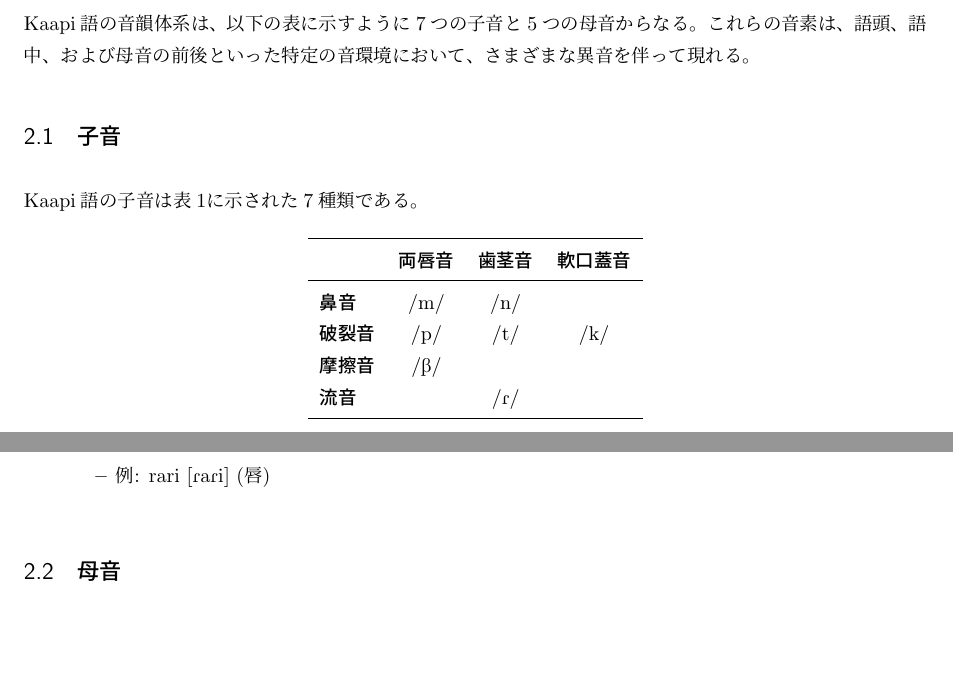
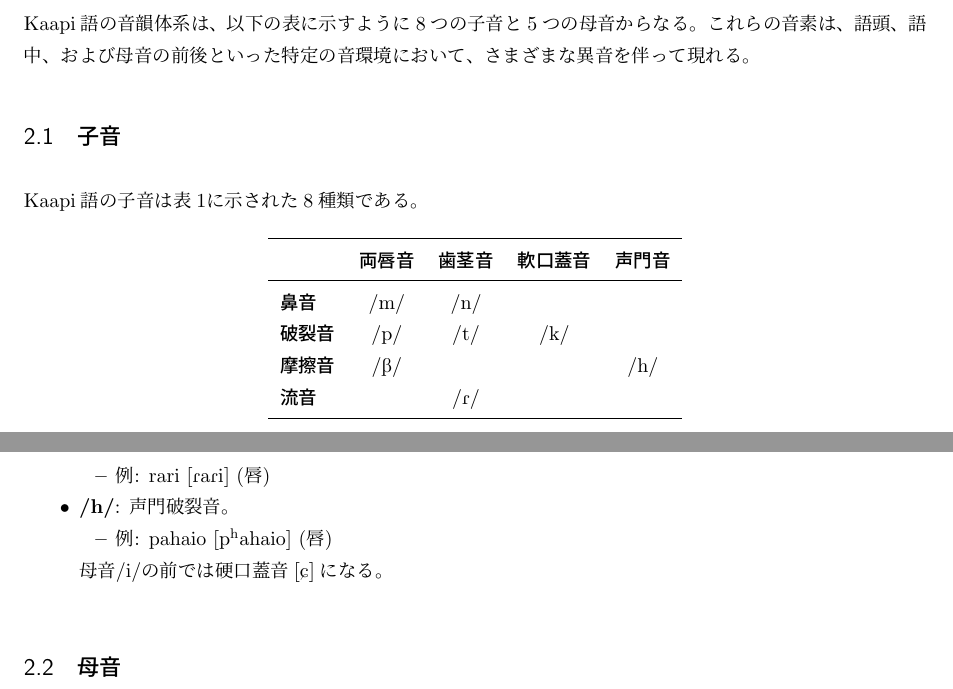
Before and after one commit to yuuri3/lang, a LaTeX document (myLanguage.tex, which reads section/音韻.tex, section/音韻_子音.tex): two parts of pages 5 and 6 of 27, joined at a grey line, cut so that both start at the same text, the shorter picture padded with empty space. Compiled offline with upLaTeX and dvipdfmx.

Commit message:
feat 音韻変更

```diff
--- a/section/音韻.tex
+++ b/section/音韻.tex
@@ -1,3 +1,3 @@
-\langname の音韻体系は、以下の表に示すように7つの子音と5つの母音からなる。
+\langname の音韻体系は、以下の表に示すように8つの子音と5つの母音からなる。
 これらの音素は、語頭、語中、および母音の前後といった特定の音環境において、
 さまざまな異音を伴って現れる。
--- a/section/音韻_子音.tex
+++ b/section/音韻_子音.tex
@@ -1,15 +1,15 @@
-\langname の子音は表\ref{tab:consonants}に示された7種類である。
+\langname の子音は表\ref{tab:consonants}に示された8種類である。
 
 \begin{table}[H]
     \centering
-    \begin{tabular}{lccc}
+    \begin{tabular}{lcccc}
         \toprule
-        & \textbf{両唇音} & \textbf{歯茎音} & \textbf{軟口蓋音} \\
+        & \textbf{両唇音} & \textbf{歯茎音} & \textbf{軟口蓋音} & \textbf{声門音} \\
         \midrule
-        \textbf{鼻音} & \textipa{/m/} & \textipa{/n/} & \\
-        \textbf{破裂音} & \textipa{/p/} & \textipa{/t/} & \textipa{/k/} \\
-        \textbf{摩擦音} & \textipa{/B/} & & \\
-        \textbf{流音} & & \textipa{/R/} & \\
+        \textbf{鼻音} & \textipa{/m/} & \textipa{/n/} & & \\
+        \textbf{破裂音} & \textipa{/p/} & \textipa{/t/} & \textipa{/k/} & \\
+        \textbf{摩擦音} & \textipa{/B/} & & & \textipa{/h/}\\
+        \textbf{流音} & & \textipa{/R/} & & \\
 
   \bottomrule
     \end{tabular}
@@ -60,4 +60,10 @@
     \begin{itemize}
         \item 例: rari \textipa{[RaRi]} (唇)
     \end{itemize}
+
+    \item \textbf{\textipa{/h/}}: 声門破裂音。
+    \begin{itemize}
+        \item 例: pahaio \textipa{[p\super{h}ahaio]} (唇)
+    \end{itemize}
+    母音/i/の前では硬口蓋音\textipa{[C]}になる。
 \end{itemize}
```
Also changed, not shown: section/音韻_子音.tex (2 more changed lines).
